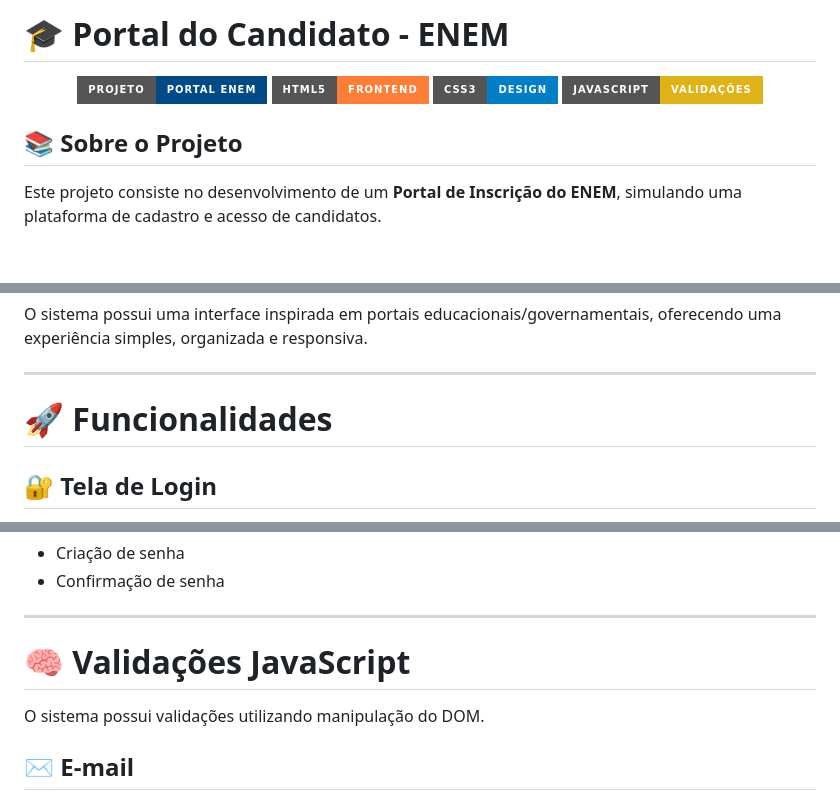
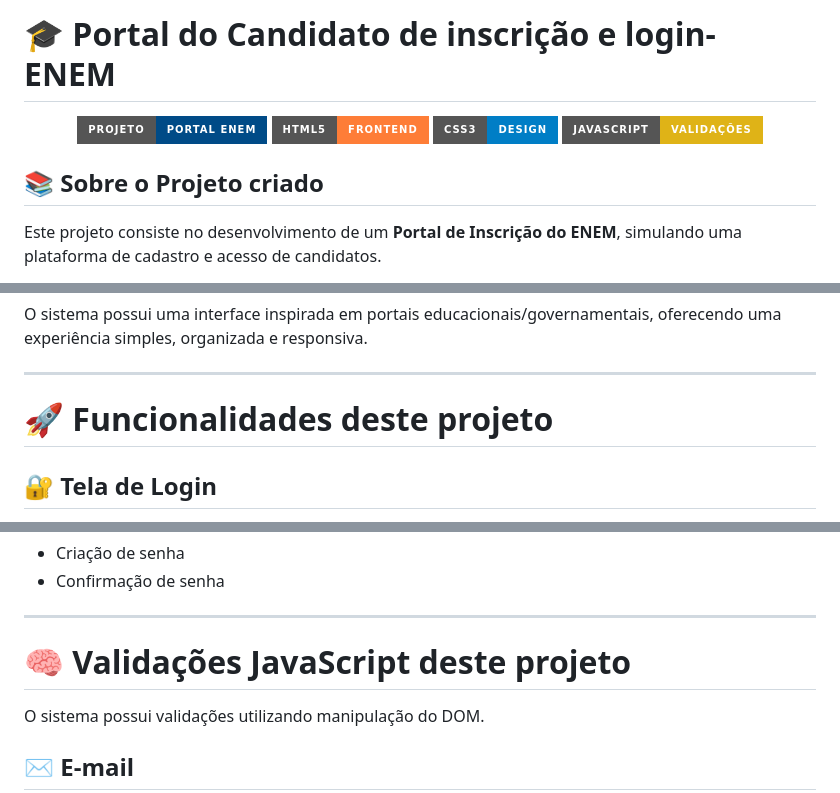
Before and after one commit to jotapedro-afonso/prova_frontEnd, a Markdown page: README.MD, 3 parts joined by grey strips. Rendered like a GitHub page; badges without logos; blank space fills up the shorter version.

Commit message:
Update README with project details and functionality

```diff
--- a/README.MD
+++ b/README.MD
@@ -1,4 +1,4 @@
-# 🎓 Portal do Candidato - ENEM
+# 🎓 Portal do Candidato de inscrição e login- ENEM
 
 <div align="center">
 
@@ -10,7 +10,7 @@
 </div>
 
 
-## 📚 Sobre o Projeto
+## 📚 Sobre o Projeto criado
 
 Este projeto consiste no desenvolvimento de um **Portal de Inscrição do ENEM**, simulando uma plataforma de cadastro e acesso de candidatos.
 
@@ -26,7 +26,7 @@ O sistema possui uma interface inspirada em portais educacionais/governamentais,
 
 ---
 
-# 🚀 Funcionalidades
+# 🚀 Funcionalidades deste projeto
 
 ## 🔐 Tela de Login
 
@@ -85,7 +85,7 @@ A tela de inscrição contém os dados completos do candidato:
 
 ---
 
-# 🧠 Validações JavaScript
+# 🧠 Validações JavaScript deste projeto
 
 O sistema possui validações utilizando manipulação do DOM.
 
```
Also changed, not shown: other parts of README.MD (+1 -1 lines).
